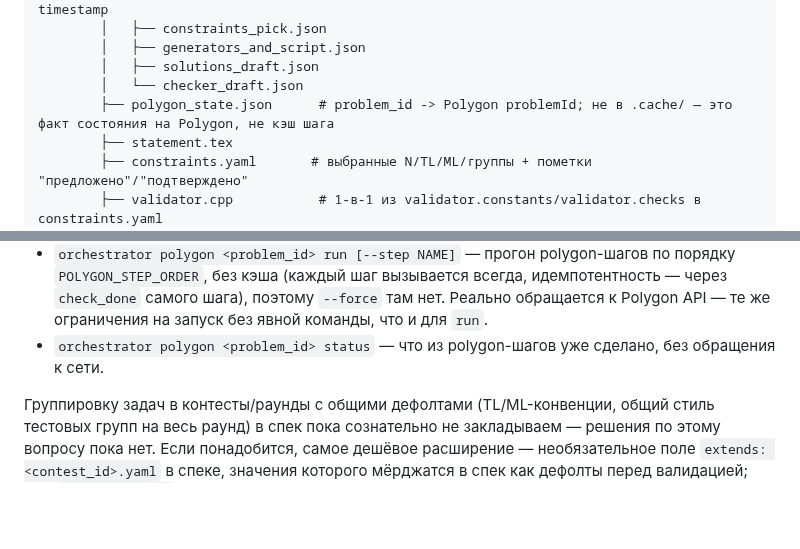
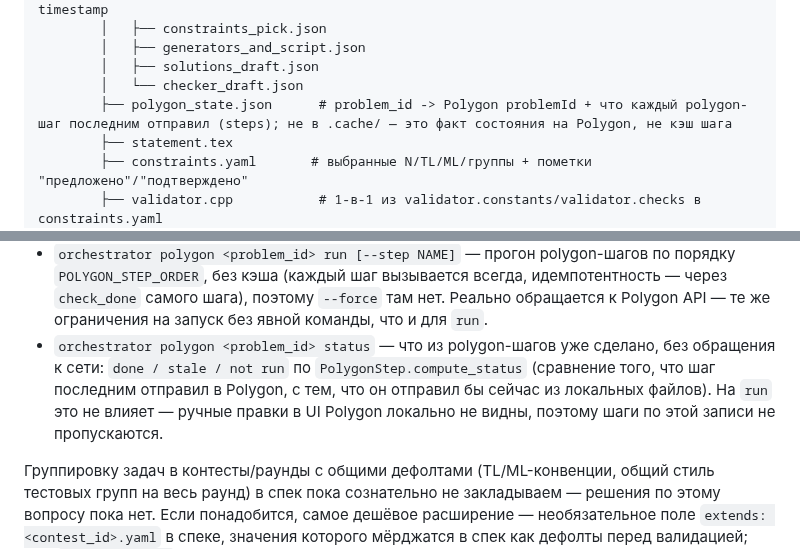
Before and after one commit to Slamur/polygon-orchestrator, a Markdown page: CLAUDE.md, 2 parts joined by grey strips. GitHub-like rendering; blank space fills up the shorter version.

Commit message:
docs: done/stale/not run в polygon status и секция steps в polygon_state.json
Co-Authored-By: Claude Opus 5.5 <noreply@anthropic.com>

```diff
--- a/CLAUDE.md
+++ b/CLAUDE.md
@@ -122,7 +122,7 @@ Python-оркестратор, который берёт структуриро
         │   ├── generators_and_script.json
         │   ├── solutions_draft.json
         │   └── checker_draft.json
-        ├── polygon_state.json      # problem_id -> Polygon problemId; не в .cache/ — это факт состояния на Polygon, не кэш шага
+        ├── polygon_state.json      # problem_id -> Polygon problemId + что каждый polygon-шаг последним отправил (steps); не в .cache/ — это факт состояния на Polygon, не кэш шага
         ├── statement.tex
         ├── constraints.yaml       # выбранные N/TL/ML/группы + пометки "предложено"/"подтверждено"
         ├── validator.cpp           # 1-в-1 из validator.constants/validator.checks в constraints.yaml
@@ -230,7 +230,11 @@ Python-оркестратор, который берёт структуриро
   поэтому `--force` там нет. Реально обращается к Polygon API — те же
   ограничения на запуск без явной команды, что и для `run`.
 - `orchestrator polygon <problem_id> status` — что из polygon-шагов уже
-  сделано, без обращения к сети.
+  сделано, без обращения к сети: `done / stale / not run` по
+  `PolygonStep.compute_status` (сравнение того, что шаг последним отправил в
+  Polygon, с тем, что он отправил бы сейчас из локальных файлов). На `run`
+  это не влияет — ручные правки в UI Polygon локально не видны, поэтому
+  шаги по этой записи не пропускаются.
 
 Группировку задач в контесты/раунды с общими дефолтами (TL/ML-конвенции,
 общий стиль тестовых групп на весь раунд) в спек пока сознательно не
```
